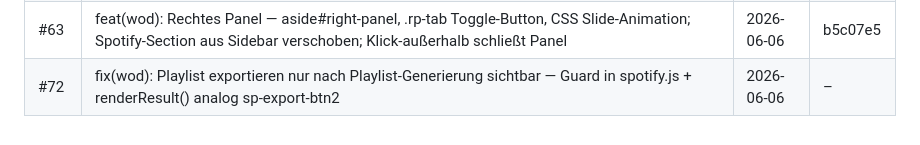
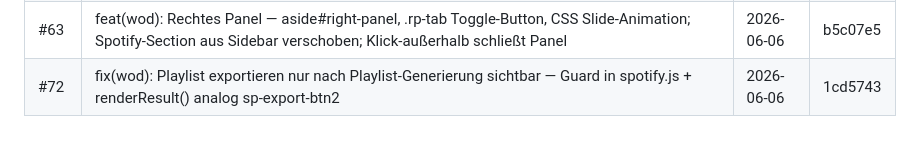
Before and after one commit to nickl3ss/CFLU_Playlists, a Markdown page: docs/CHANGELOG.md, the part around the change. Drawn GitHub-style.

Commit message:
docs: CHANGELOG-Hash für #72 ergänzt

```diff
--- a/docs/CHANGELOG.md
+++ b/docs/CHANGELOG.md
@@ -30,4 +30,4 @@
 | #71 | feat(etl): Pool-Cleanup — dedup_pool() entfernt Titeldobbletten nach Load; Key=(artist,song), locked=1 hat Vorrang; 554 Doubletten entfernt (4503→3949 Tracks) | 2026-06-06 | 466a40d |
 | #64 | feat(server): POST /api/upload-csv vollständig — JSON-Body, Sanitizing, WebUpload-Ordner, ETL-Trigger, JSON-Response mit added/updated/total; HTTP 400/500 Fehlerpfade | 2026-06-06 | 2fddf60 |
 | #63 | feat(wod): Rechtes Panel — aside#right-panel, .rp-tab Toggle-Button, CSS Slide-Animation; Spotify-Section aus Sidebar verschoben; Klick-außerhalb schließt Panel | 2026-06-06 | b5c07e5 |
-| #72 | fix(wod): Playlist exportieren nur nach Playlist-Generierung sichtbar — Guard in spotify.js + renderResult() analog sp-export-btn2 | 2026-06-06 | – |
+| #72 | fix(wod): Playlist exportieren nur nach Playlist-Generierung sichtbar — Guard in spotify.js + renderResult() analog sp-export-btn2 | 2026-06-06 | 1cd5743 |
```
